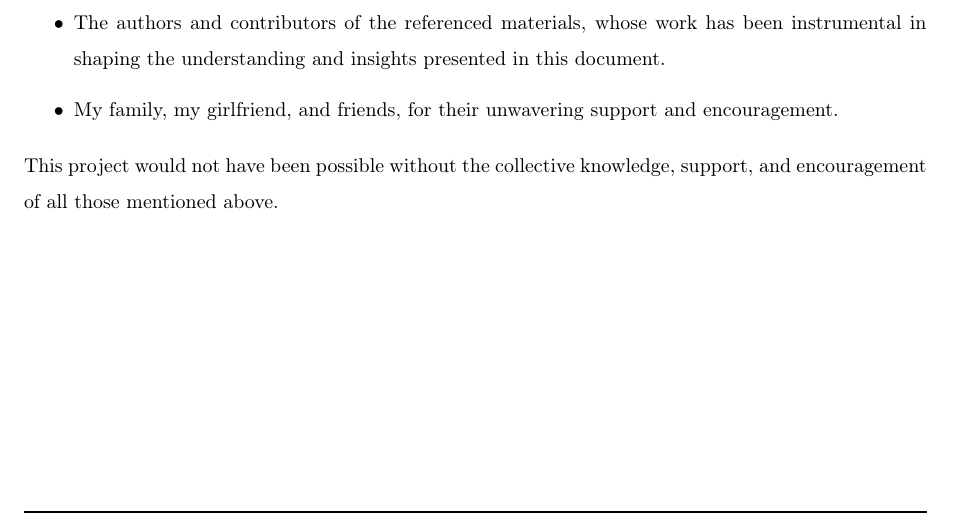
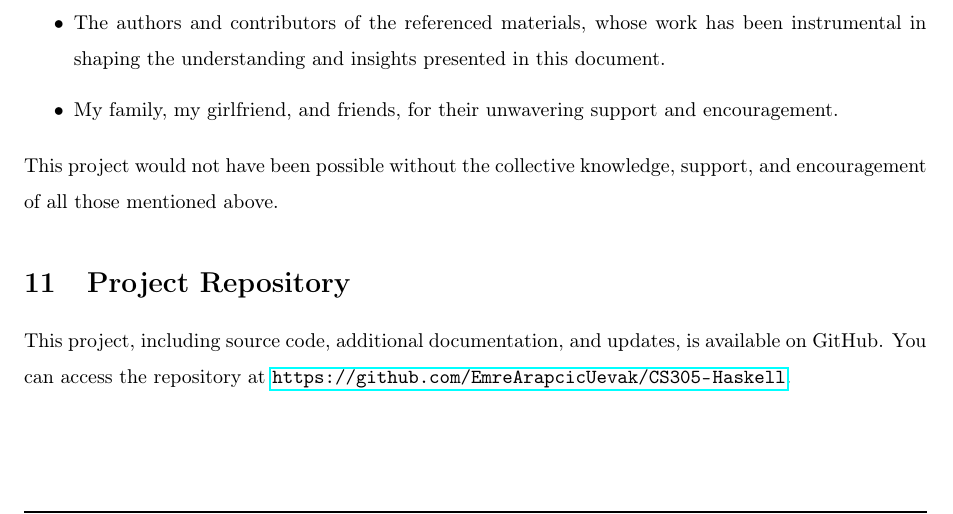
Before and after one commit to EmreArapcicUevak/CS305-Haskell, a LaTeX paper (main.tex): part of page 26 of 26, cut so that both start at the same text. Compiled offline with pdfLaTeX.

Commit message:
Add section about the projects repository

```diff
--- a/main.tex
+++ b/main.tex
@@ -760,4 +760,8 @@ int factorial(int n) {
         \end{itemize}
 
         \noindent This project would not have been possible without the collective knowledge, support, and encouragement of all those mentioned above.
+
+
+    \section{Project Repository}
+        \noindent This project, including source code, additional documentation, and updates, is available on GitHub. You can access the repository at \url{https://github.com/EmreArapcicUevak/CS305-Haskell}.
 \end{document}
```
